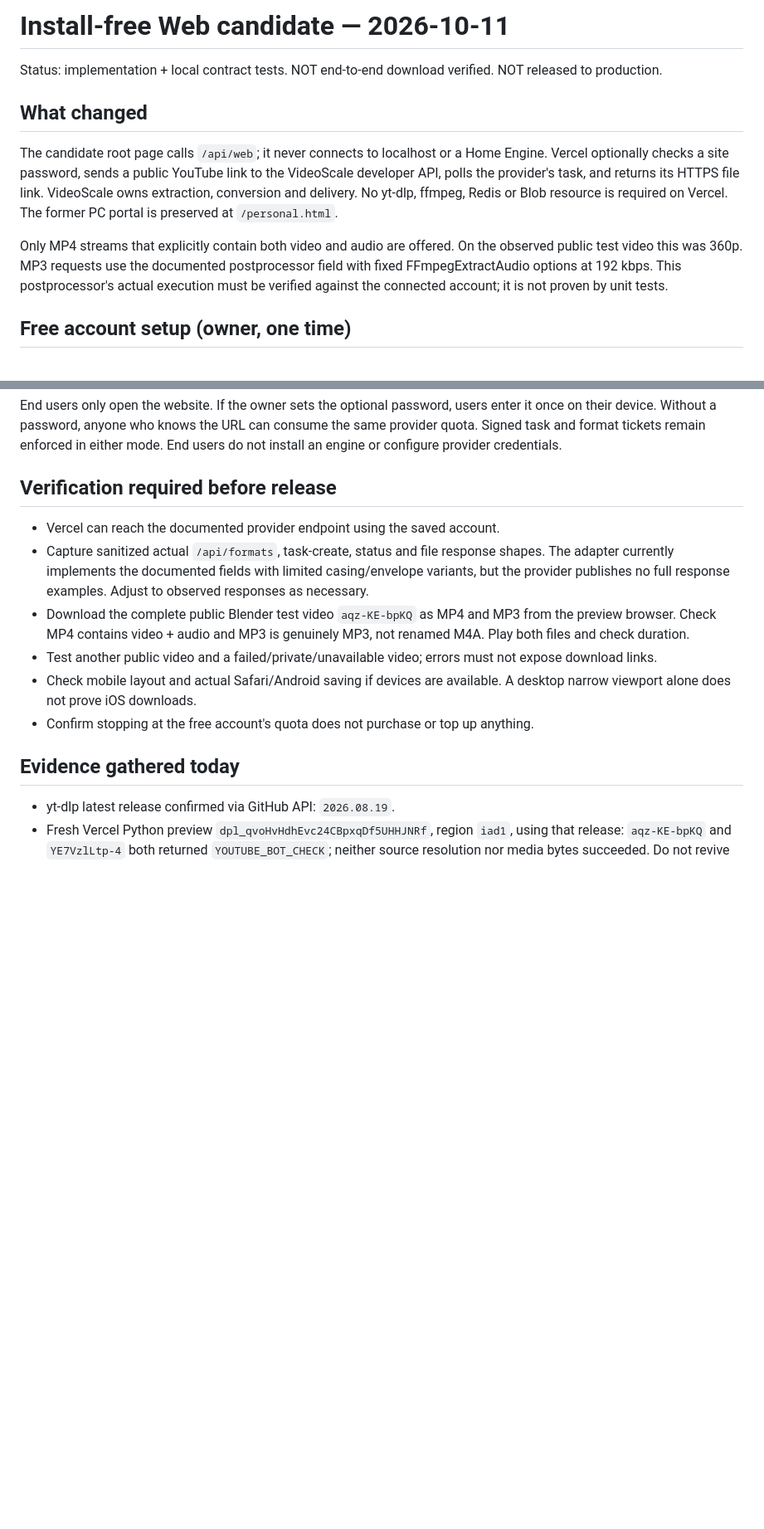
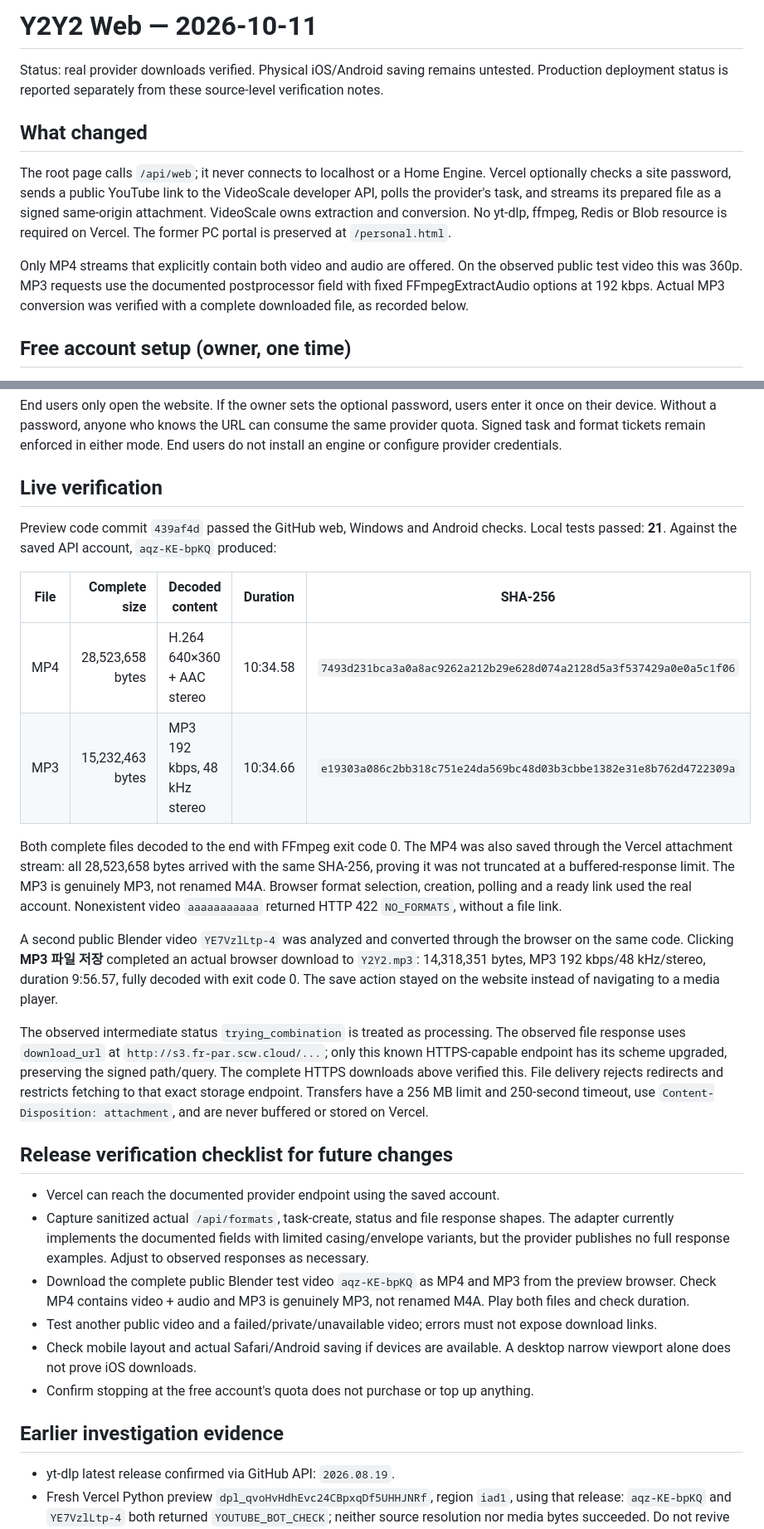
Before and after one commit to jengjunseo/Y2Y2, a Markdown page: docs/install-free-web.md, 2 parts joined by grey strips. Shown at 83% size. Rendered like a GitHub page; blank space fills up the shorter version.

```diff
--- a/docs/install-free-web.md
+++ b/docs/install-free-web.md
@@ -1,12 +1,12 @@
-# Install-free Web candidate — 2026-10-11
+# Y2Y2 Web — 2026-10-11
 
-Status: implementation + local contract tests. NOT end-to-end download verified. NOT released to production.
+Status: real provider downloads verified. Physical iOS/Android saving remains untested. Production deployment status is reported separately from these source-level verification notes.
 
 ## What changed
 
-The candidate root page calls `/api/web`; it never connects to localhost or a Home Engine. Vercel optionally checks a site password, sends a public YouTube link to the VideoScale developer API, polls the provider's task, and returns its HTTPS file link. VideoScale owns extraction, conversion and delivery. No yt-dlp, ffmpeg, Redis or Blob resource is required on Vercel. The former PC portal is preserved at `/personal.html`.
+The root page calls `/api/web`; it never connects to localhost or a Home Engine. Vercel optionally checks a site password, sends a public YouTube link to the VideoScale developer API, polls the provider's task, and streams its prepared file as a signed same-origin attachment. VideoScale owns extraction and conversion. No yt-dlp, ffmpeg, Redis or Blob resource is required on Vercel. The former PC portal is preserved at `/personal.html`.
 
-Only MP4 streams that explicitly contain both video and audio are offered. On the observed public test video this was 360p. MP3 requests use the documented postprocessor field with fixed FFmpegExtractAudio options at 192 kbps. This postprocessor's actual execution must be verified against the connected account; it is not proven by unit tests.
+Only MP4 streams that explicitly contain both video and audio are offered. On the observed public test video this was 360p. MP3 requests use the documented postprocessor field with fixed FFmpegExtractAudio options at 192 kbps. Actual MP3 conversion was verified with a complete downloaded file, as recorded below.
 
 ## Free account setup (owner, one time)
 
@@ -23,7 +23,22 @@ Only MP4 streams that explicitly contain both video and audio are offered. On th
 
 End users only open the website. If the owner sets the optional password, users enter it once on their device. Without a password, anyone who knows the URL can consume the same provider quota. Signed task and format tickets remain enforced in either mode. End users do not install an engine or configure provider credentials.
 
-## Verification required before release
+## Live verification
+
+Preview code commit `439af4d` passed the GitHub web, Windows and Android checks. Local tests passed: **21**. Against the saved API account, `aqz-KE-bpKQ` produced:
+
+| File | Complete size | Decoded content | Duration | SHA-256 |
+|---|---:|---|---|---|
+| MP4 | 28,523,658 bytes | H.264 640×360 + AAC stereo | 10:34.58 | `7493d231bca3a0a8ac9262a212b29e628d074a2128d5a3f537429a0e0a5c1f06` |
+| MP3 | 15,232,463 bytes | MP3 192 kbps, 48 kHz stereo | 10:34.66 | `e19303a086c2bb318c751e24da569bc48d03b3cbbe1382e31e8b762d4722309a` |
+
+Both complete files decoded to the end with FFmpeg exit code 0. The MP4 was also saved through the Vercel attachment stream: all 28,523,658 bytes arrived with the same SHA-256, proving it was not truncated at a buffered-response limit. The MP3 is genuinely MP3, not renamed M4A. Browser format selection, creation, polling and a ready link used the real account. Nonexistent video `aaaaaaaaaaa` returned HTTP 422 `NO_FORMATS`, without a file link.
+
+A second public Blender video `YE7VzlLtp-4` was analyzed and converted through the browser on the same code. Clicking **MP3 파일 저장** completed an actual browser download to `Y2Y2.mp3`: 14,318,351 bytes, MP3 192 kbps/48 kHz/stereo, duration 9:56.57, fully decoded with exit code 0. The save action stayed on the website instead of navigating to a media player.
+
+The observed intermediate status `trying_combination` is treated as processing. The observed file response uses `download_url` at `http://s3.fr-par.scw.cloud/...`; only this known HTTPS-capable endpoint has its scheme upgraded, preserving the signed path/query. The complete HTTPS downloads above verified this. File delivery rejects redirects and restricts fetching to that exact storage endpoint. Transfers have a 256 MB limit and 250-second timeout, use `Content-Disposition: attachment`, and are never buffered or stored on Vercel.
+
+## Release verification checklist for future changes
 
 - Vercel can reach the documented provider endpoint using the saved account.
 - Capture sanitized actual `/api/formats`, task-create, status and file response shapes. The adapter currently implements the documented fields with limited casing/envelope variants, but the provider publishes no full response examples. Adjust to observed responses as necessary.
@@ -32,7 +47,7 @@ End users only open the website. If the owner sets the optional password, users
 - Check mobile layout and actual Safari/Android saving if devices are available. A desktop narrow viewport alone does not prove iOS downloads.
 - Confirm stopping at the free account's quota does not purchase or top up anything.
 
-## Evidence gathered today
+## Earlier investigation evidence
 
 - yt-dlp latest release confirmed via GitHub API: `2026.08.19`.
 - Fresh Vercel Python preview `dpl_qvoHvHdhEvc24CBpxqDf5UHHJNRf`, region `iad1`, using that release: `aqz-KE-bpKQ` and `YE7VzlLtp-4` both returned `YOUTUBE_BOT_CHECK`; neither source resolution nor media bytes succeeded. Do not revive this path based on a successful deploy alone.
```
Also changed, not shown: other parts of docs/install-free-web.md (+1 -1 lines), README.md (+5 -5 lines).
